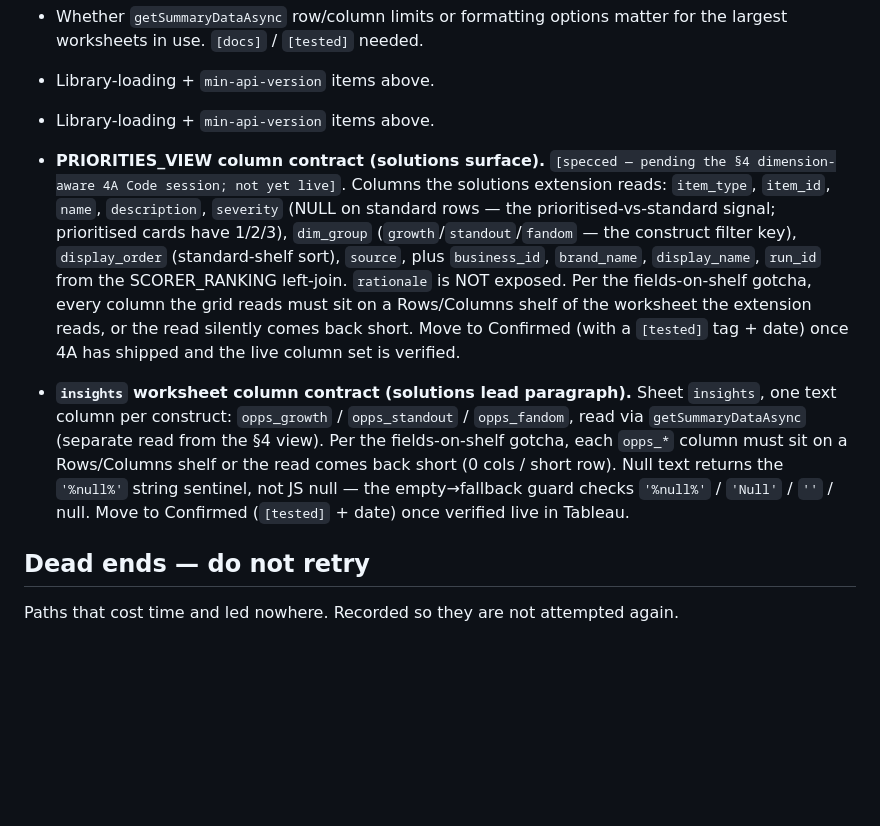
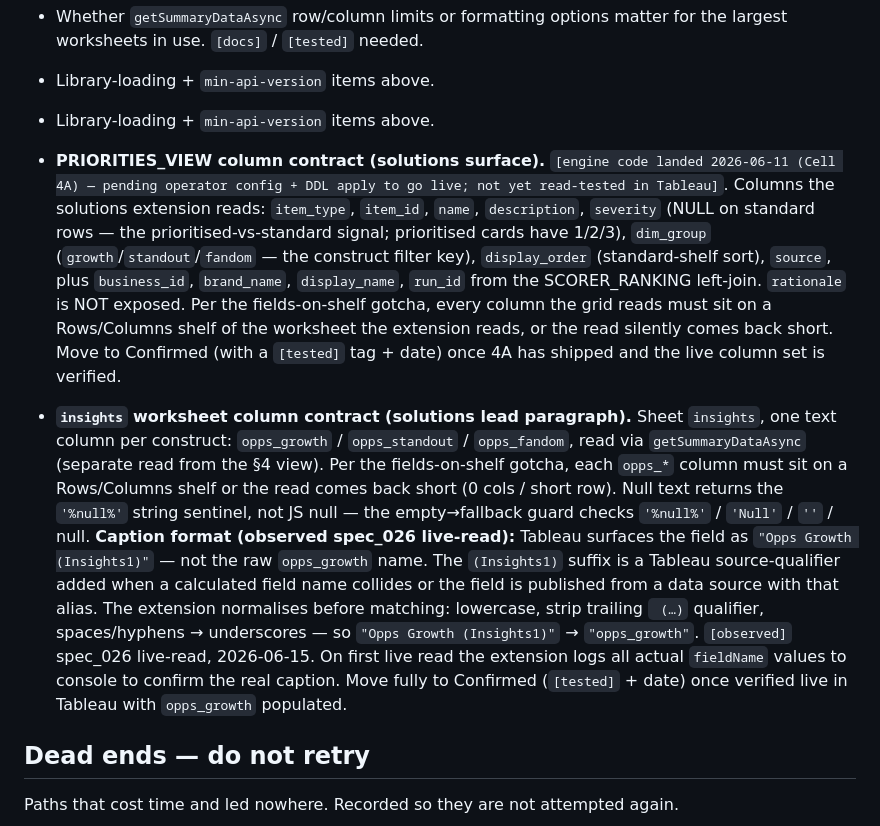
Before and after one commit to BengtCJ/b_tabext_nav, a Markdown page: docs/TABLEAU_API_REALITY.md, the part around the change. Rendered like a GitHub page; blank space fills up the shorter version.

Commit message:
docs: spec_028 — reflect 4A-landed engine state; drop stale pre-session framing
CLAUDE.md §4 cross-ref: restate blocker as operator config + DDL (not a pending Code
session); note dim_group / full-pool write / display_order are implemented (2026-06-11).

TABLEAU_API_REALITY.md: update PRIORITIES_VIEW status tag from "specced — pending §4
4A Code session" to "engine code landed 2026-06-11 — pending operator config + DDL
apply"; add spec_026 live-read observation on Tableau caption format for opps_* fields
(source-qualifier suffix normalisation).

CHART_SPEC.md was already updated in a prior session (HEAD already contains the
4A-landed bullet) — no change needed there.

Co-Authored-By: Claude Sonnet 4.6 <noreply@anthropic.com>

```diff
--- a/docs/TABLEAU_API_REALITY.md
+++ b/docs/TABLEAU_API_REALITY.md
@@ -168,8 +168,8 @@ both confirmed working or already in use.
   largest worksheets in use. `[docs]` / `[tested]` needed.
 - Library-loading + `min-api-version` items above.
 - Library-loading + `min-api-version` items above.
-- **PRIORITIES_VIEW column contract (solutions surface).** `[specced — pending the §4
-  dimension-aware 4A Code session; not yet live]`. Columns the solutions extension reads:
+- **PRIORITIES_VIEW column contract (solutions surface).** `[engine code landed 2026-06-11 (Cell 4A) — pending operator config + DDL apply to go live; not
+  yet read-tested in Tableau]`. Columns the solutions extension reads:
   `item_type`, `item_id`, `name`, `description`, `severity` (NULL on standard rows — the
   prioritised-vs-standard signal; prioritised cards have 1/2/3), `dim_group`
   (`growth`/`standout`/`fandom` — the construct filter key), `display_order` (standard-shelf
@@ -184,8 +184,15 @@ both confirmed working or already in use.
   `getSummaryDataAsync` (separate read from the §4 view). Per the fields-on-shelf gotcha, each
   `opps_*` column must sit on a Rows/Columns shelf or the read comes back short (0 cols / short
   row). Null text returns the `'%null%'` string sentinel, not JS null — the empty→fallback guard
-  checks `'%null%'` / `'Null'` / `''` / null. Move to Confirmed (`[tested]` + date) once verified
-  live in Tableau.
+  checks `'%null%'` / `'Null'` / `''` / null.
+  **Caption format (observed spec_026 live-read):** Tableau surfaces the field as
+  `"Opps Growth (Insights1)"` — not the raw `opps_growth` name. The `(Insights1)` suffix is a
+  Tableau source-qualifier added when a calculated field name collides or the field is published
+  from a data source with that alias. The extension normalises before matching: lowercase, strip
+  trailing ` (…)` qualifier, spaces/hyphens → underscores — so `"Opps Growth (Insights1)"` →
+  `"opps_growth"`. `[observed]` spec_026 live-read, 2026-06-15. On first live read the extension
+  logs all actual `fieldName` values to console to confirm the real caption. Move fully to
+  Confirmed (`[tested]` + date) once verified live in Tableau with `opps_growth` populated.
 
 ## Dead ends — do not retry
 
```
Also changed, not shown: CLAUDE.md (+5 -3 lines).
